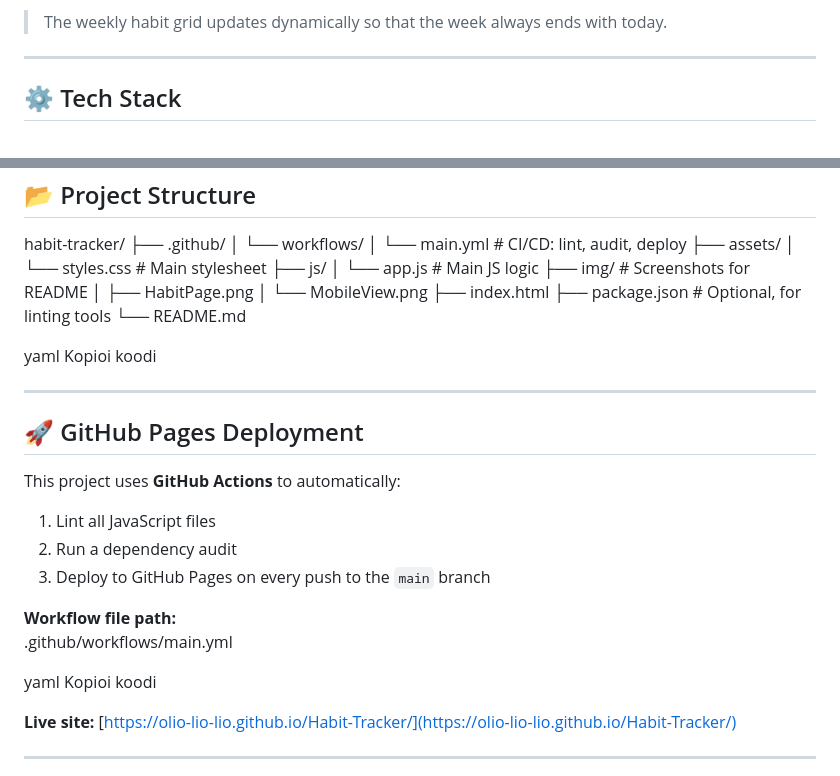
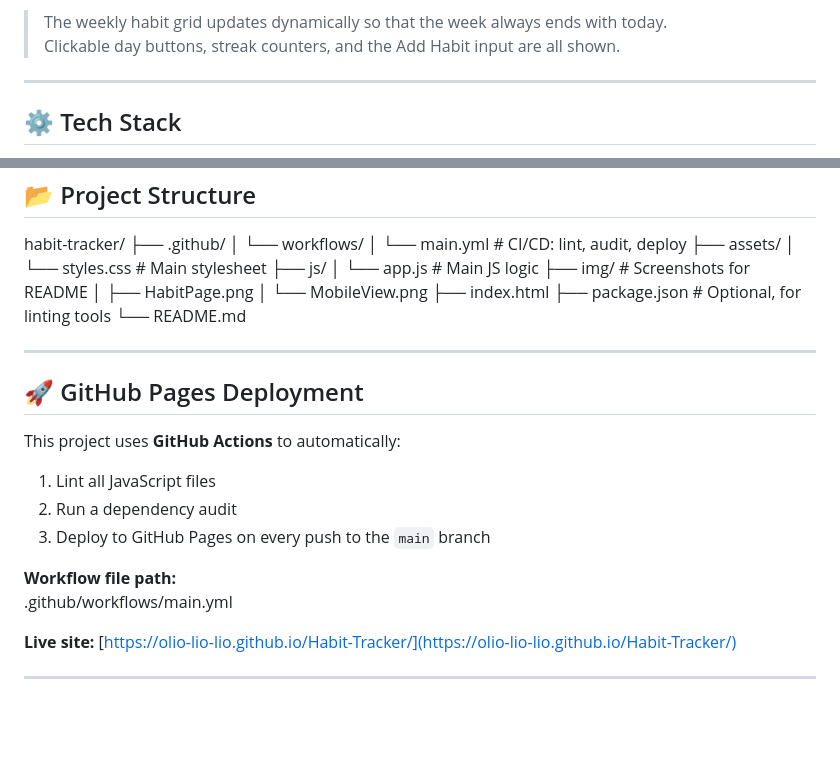
Before and after one commit to olio-lio-lio/Habit-Tracker, a Markdown page: README.md, 2 parts joined by grey strips. Drawn GitHub-style; blank space fills up the shorter version.

Commit message:
Refactor README formatting and content
Updated the README to improve formatting and clarity, including screenshots and tech stack sections.

```diff
--- a/README.md
+++ b/README.md
@@ -51,5 +56,6 @@ mobile UI.png
 
 > The weekly habit grid updates dynamically so that the week always ends with today.
+> Clickable day buttons, streak counters, and the Add Habit input are all shown.
 
 ---
 
@@ -79,9 +85,6 @@ habit-tracker/
 ├── package.json # Optional, for linting tools
 └── README.md
 
-yaml
-Kopioi koodi
-
 ---
 
 ## 🚀 GitHub Pages Deployment
@@ -94,9 +97,6 @@ This project uses **GitHub Actions** to automatically:
 
 **Workflow file path:**
 .github/workflows/main.yml
-
-yaml
-Kopioi koodi
 
 **Live site:** [https://olio-lio-lio.github.io/Habit-Tracker/](https://olio-lio-lio.github.io/Habit-Tracker/)
 
```
Also changed, not shown: other parts of README.md (+11 -6 lines).
